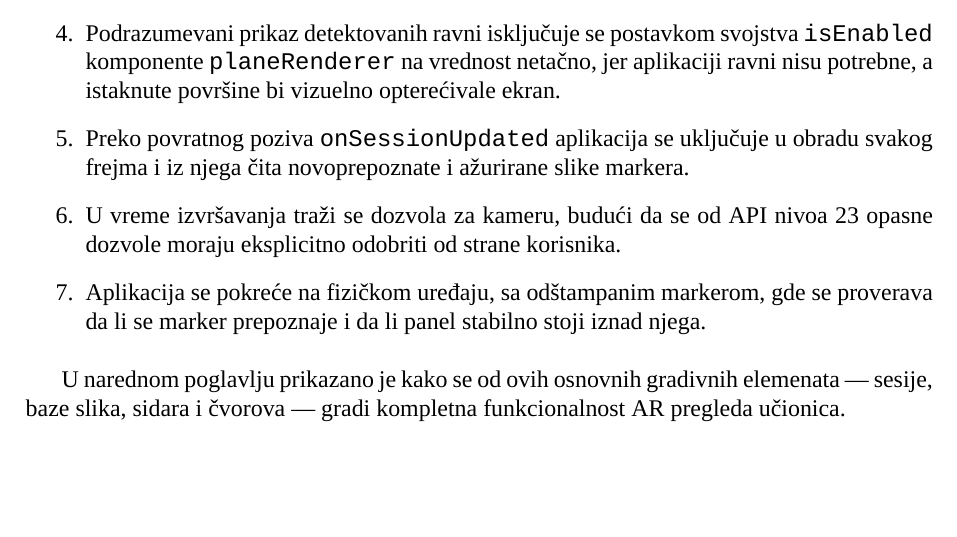
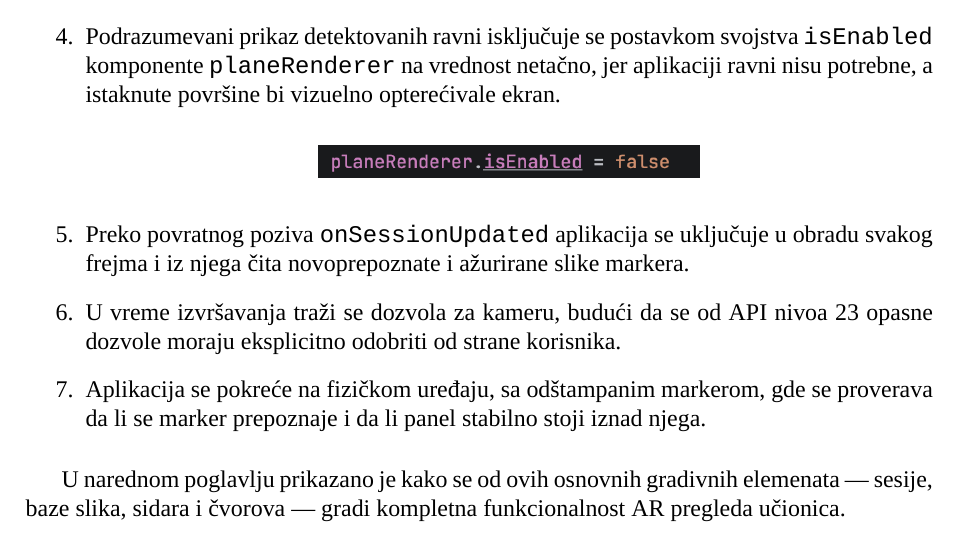
Before and after one commit to ivekccc/ARPamenteUcionice, a LaTeX document (dokumentacija/rad.tex, which reads dokumentacija/poglavlja/04-razvoj.tex): part of page 17 of 25, cut so that both start at the same text, the shorter picture padded with empty space. Compiled offline with XeLaTeX; a missing font is replaced by an installed copy or a similar font.

Commit message:
Add planeRenderer screenshot to fourth AR scene step
Co-Authored-By: Claude Fable 5 <noreply@anthropic.com>

```diff
--- a/dokumentacija/poglavlja/04-razvoj.tex
+++ b/dokumentacija/poglavlja/04-razvoj.tex
@@ -103,6 +103,10 @@ Kada su okruženje, zavisnosti i manifest spremni, do prve funkcionalne AR scene
 \includegraphics[width=0.8\textwidth]{slike/korak-configure-session.png}
 \end{center}
 \item Podrazumevani prikaz detektovanih ravni isključuje se postavkom svojstva \texttt{isEnabled} komponente \texttt{planeRenderer} na vrednost netačno, jer aplikaciji ravni nisu potrebne, a istaknute površine bi vizuelno opterećivale ekran.
+
+\begin{center}
+\includegraphics[width=0.42\textwidth]{slike/korak-plane-renderer.png}
+\end{center}
 \item Preko povratnog poziva \texttt{onSessionUpdated} aplikacija se uključuje u obradu svakog frejma i iz njega čita novoprepoznate i ažurirane slike markera.
 \item U vreme izvršavanja traži se dozvola za kameru, budući da se od API nivoa 23 opasne dozvole moraju eksplicitno odobriti od strane korisnika.
 \item Aplikacija se pokreće na fizičkom uređaju, sa odštampanim markerom, gde se proverava da li se marker prepoznaje i da li panel stabilno stoji iznad njega.
```
Also changed, not shown: dokumentacija/rad.pdf, dokumentacija/slike/korak-plane-renderer.png (added).
